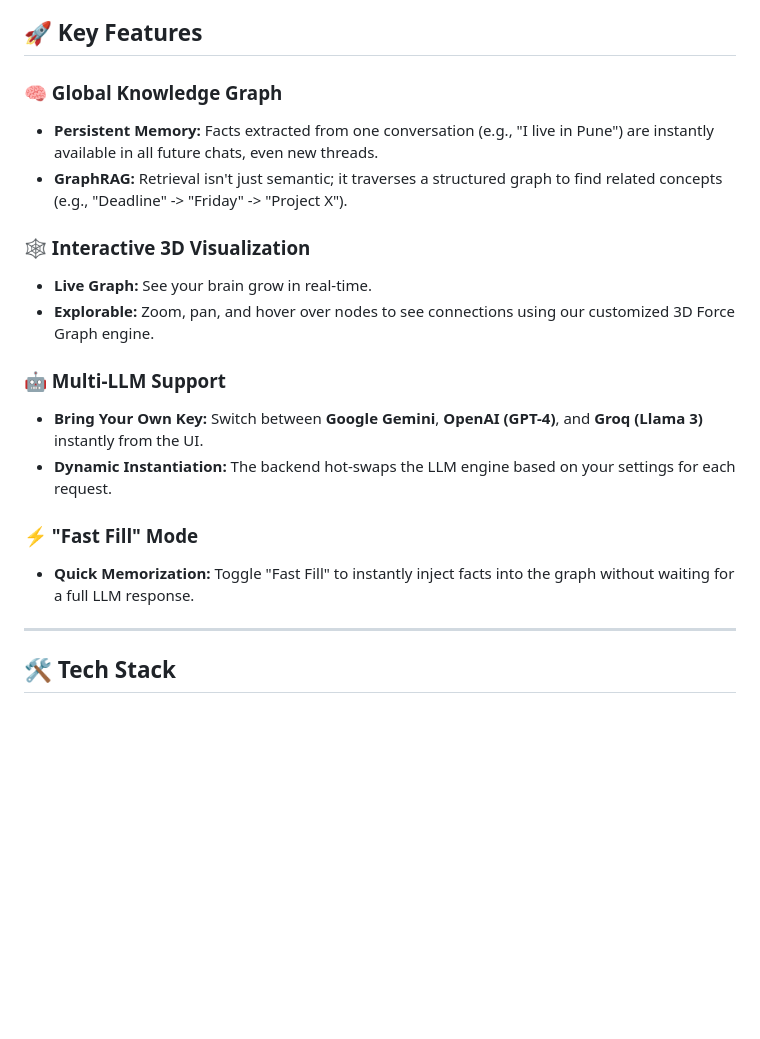
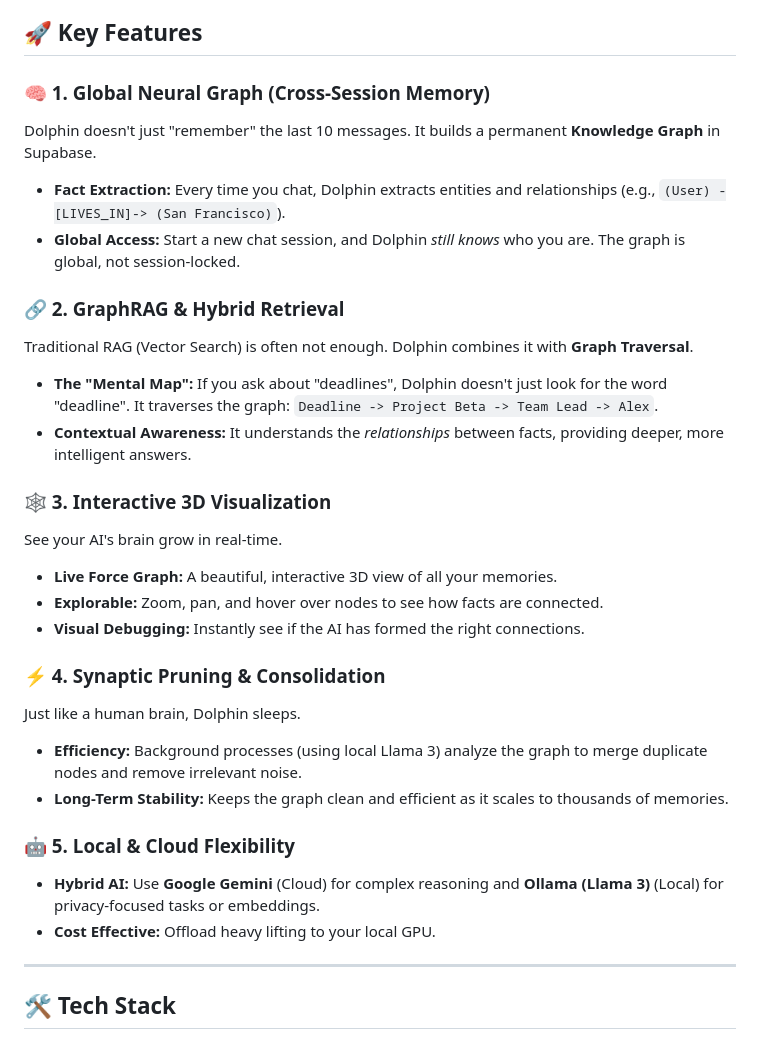
Before and after one commit to DewashishCodes/dolphin, a Markdown page: README.md, the part around the change. Drawn GitHub-style; blank space fills up the shorter version.

```diff
--- a/README.md
+++ b/README.md
@@ -4,20 +4,30 @@ Dolphin is a **Neural Memory Graph AI** that retains knowledge across conversati
 
 ## 🚀 Key Features
 
-### 🧠 Global Knowledge Graph
-- **Persistent Memory:** Facts extracted from one conversation (e.g., "I live in Pune") are instantly available in all future chats, even new threads.
-- **GraphRAG:** Retrieval isn't just semantic; it traverses a structured graph to find related concepts (e.g., "Deadline" -> "Friday" -> "Project X").
+### 🧠 1. Global Neural Graph (Cross-Session Memory)
+Dolphin doesn't just "remember" the last 10 messages. It builds a permanent **Knowledge Graph** in Supabase.
+- **Fact Extraction:** Every time you chat, Dolphin extracts entities and relationships (e.g., `(User) -[LIVES_IN]-> (San Francisco)`).
+- **Global Access:** Start a new chat session, and Dolphin *still knows* who you are. The graph is global, not session-locked.
 
-### 🕸️ Interactive 3D Visualization
-- **Live Graph:** See your brain grow in real-time.
-- **Explorable:** Zoom, pan, and hover over nodes to see connections using our customized 3D Force Graph engine.
+### 🔗 2. GraphRAG & Hybrid Retrieval
+Traditional RAG (Vector Search) is often not enough. Dolphin combines it with **Graph Traversal**.
+- **The "Mental Map":** If you ask about "deadlines", Dolphin doesn't just look for the word "deadline". It traverses the graph: `Deadline -> Project Beta -> Team Lead -> Alex`.
+- **Contextual Awareness:** It understands the *relationships* between facts, providing deeper, more intelligent answers.
 
-### 🤖 Multi-LLM Support
-- **Bring Your Own Key:** Switch between **Google Gemini**, **OpenAI (GPT-4)**, and **Groq (Llama 3)** instantly from the UI.
-- **Dynamic Instantiation:** The backend hot-swaps the LLM engine based on your settings for each request.
+### 🕸️ 3. Interactive 3D Visualization
+See your AI's brain grow in real-time.
+- **Live Force Graph:** A beautiful, interactive 3D view of all your memories.
+- **Explorable:** Zoom, pan, and hover over nodes to see how facts are connected.
+- **Visual Debugging:** Instantly see if the AI has formed the right connections.
 
-### ⚡ "Fast Fill" Mode
-- **Quick Memorization:** Toggle "Fast Fill" to instantly inject facts into the graph without waiting for a full LLM response.
+### ⚡ 4. Synaptic Pruning & Consolidation
+Just like a human brain, Dolphin sleeps.
+- **Efficiency:** Background processes (using local Llama 3) analyze the graph to merge duplicate nodes and remove irrelevant noise.
+- **Long-Term Stability:** Keeps the graph clean and efficient as it scales to thousands of memories.
+
+### 🤖 5. Local & Cloud Flexibility
+- **Hybrid AI:** Use **Google Gemini** (Cloud) for complex reasoning and **Ollama (Llama 3)** (Local) for privacy-focused tasks or embeddings.
+- **Cost Effective:** Offload heavy lifting to your local GPU.
 
 ---
 
```
